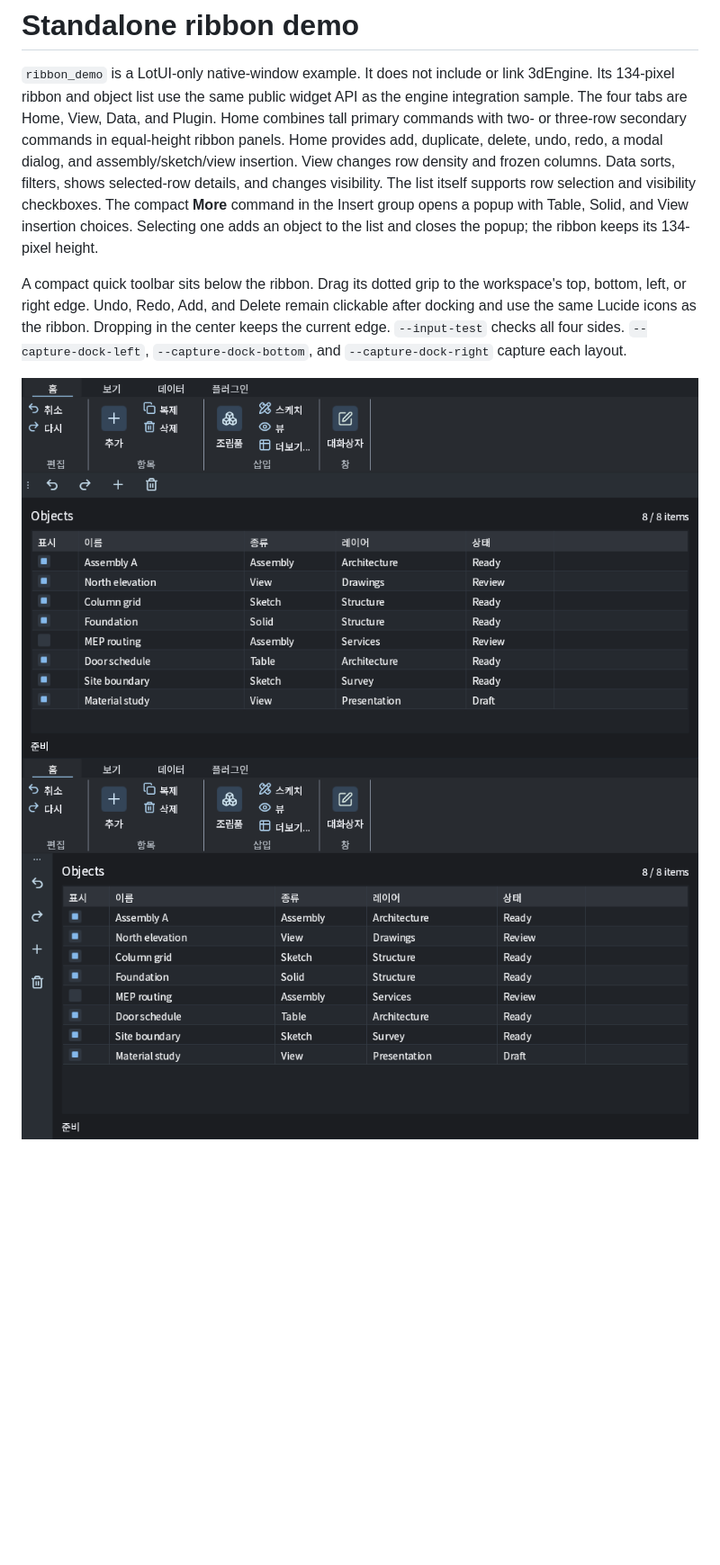
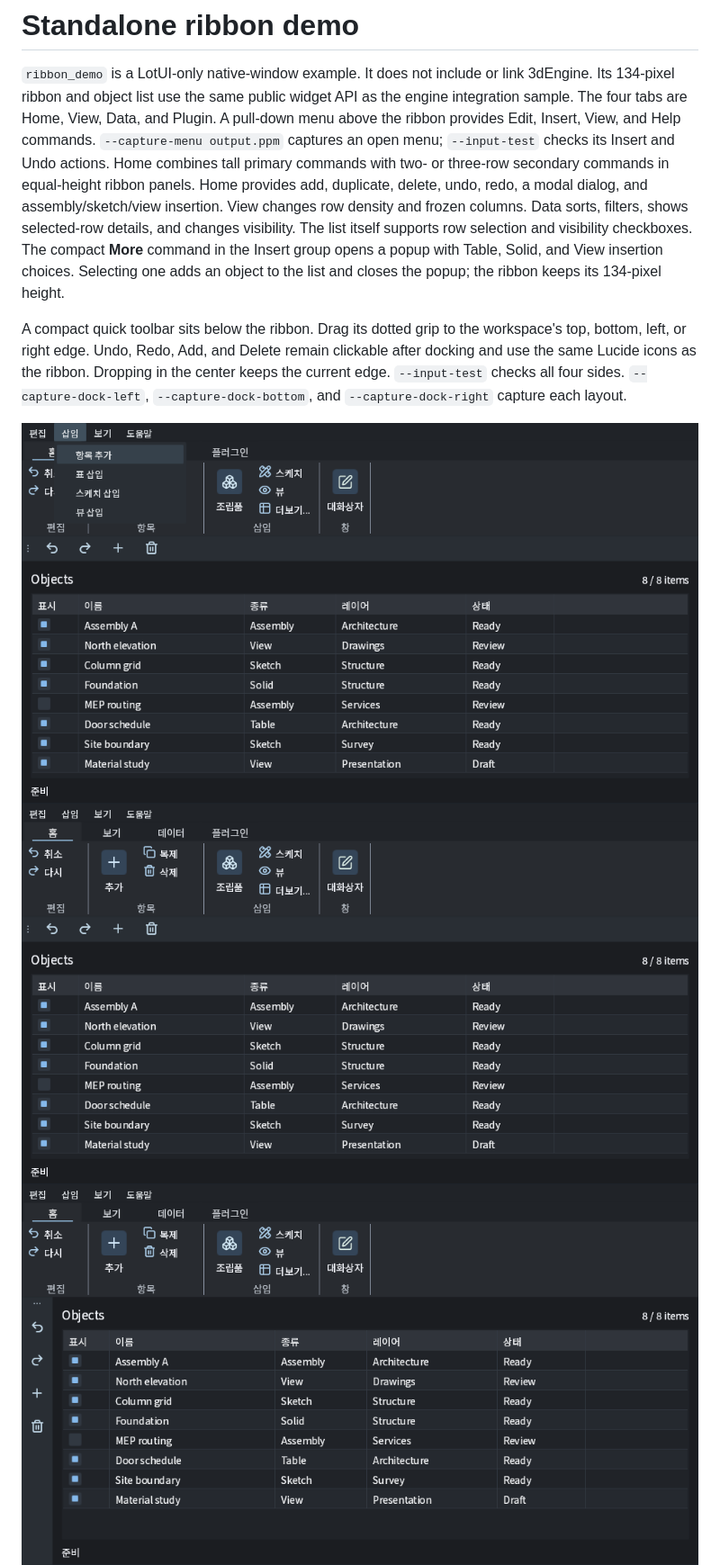
Before and after one commit to lotcad/LotGUI_Sample, a Markdown page: examples/ribbon_demo/README.md, the part around the change. Shown at 90% size. Drawn GitHub-style; pictures changed too: docs/images/ribbon-dock-left.png, docs/images/ribbon-dock-top.png, docs/images/ribbon-menu.png (added); blank space fills up the shorter version.

Commit message:
Show pull-down menu in portable ribbon sample

```diff
--- a/examples/ribbon_demo/README.md
+++ b/examples/ribbon_demo/README.md
@@ -3,7 +3,9 @@
 `ribbon_demo` is a LotUI-only native-window example. It does not include or
 link 3dEngine. Its 134-pixel ribbon and object list use the same public widget
 API as the engine integration sample. The four tabs are Home, View, Data, and
-Plugin. Home combines tall primary commands with two- or three-row secondary
+Plugin. A pull-down menu above the ribbon provides Edit, Insert, View, and
+Help commands. `--capture-menu output.ppm` captures an open menu;
+`--input-test` checks its Insert and Undo actions. Home combines tall primary commands with two- or three-row secondary
 commands in equal-height ribbon panels. Home provides add, duplicate, delete,
 undo, redo, a modal dialog, and assembly/sketch/view insertion. View
 changes row density and frozen
@@ -19,6 +21,7 @@ remain clickable after docking and use the same Lucide icons as the ribbon. Drop
 `--input-test` checks all four sides. `--capture-dock-left`,
 `--capture-dock-bottom`, and `--capture-dock-right` capture each layout.
 
+![Pull-down menu above the ribbon](../../docs/images/ribbon-menu.png)
 ![Top dock](../../docs/images/ribbon-dock-top.png)
 ![Left dock](../../docs/images/ribbon-dock-left.png)
 ![Bottom dock](../../docs/images/ribbon-dock-bottom.png)
```
Also changed, not shown: docs/images/ribbon-dock-bottom.png, docs/images/ribbon-dock-right.png, 1 other file.
